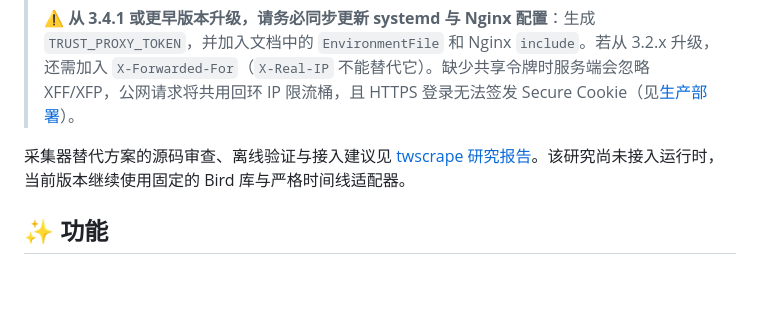
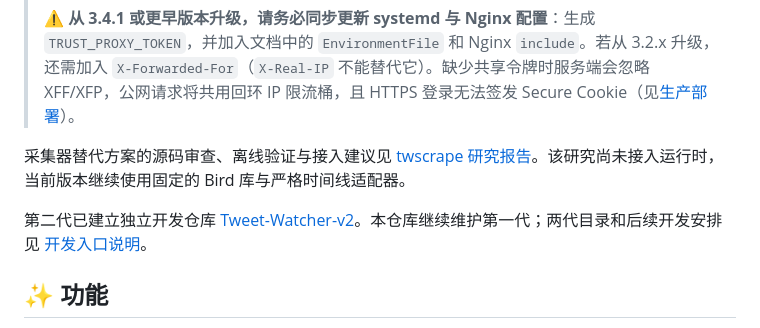
Before and after one commit to xxvcc/Tweet-Watcher, a Markdown page: README.md, the part around the change. Rendered like a GitHub page; blank space fills up the shorter version.

Commit message:
docs: separate first-generation maintenance from v2 development

```diff
--- a/README.md
+++ b/README.md
@@ -7,6 +7,8 @@
 > ⚠️ **从 3.4.1 或更早版本升级，请务必同步更新 systemd 与 Nginx 配置**：生成 `TRUST_PROXY_TOKEN`，并加入文档中的 `EnvironmentFile` 和 Nginx `include`。若从 3.2.x 升级，还需加入 `X-Forwarded-For`（`X-Real-IP` 不能替代它）。缺少共享令牌时服务端会忽略 XFF/XFP，公网请求将共用回环 IP 限流桶，且 HTTPS 登录无法签发 Secure Cookie（见[生产部署](#6-生产部署systemd--nginx)）。
 
 采集器替代方案的源码审查、离线验证与接入建议见 [twscrape 研究报告](research/twscrape-20261023/README.md)。该研究尚未接入运行时，当前版本继续使用固定的 Bird 库与严格时间线适配器。
+
+第二代已建立独立开发仓库 [Tweet-Watcher-v2](https://github.com/xxvcc/Tweet-Watcher-v2)。本仓库继续维护第一代；两代目录和后续开发安排见 [开发入口说明](docs/V2_DEVELOPMENT_PLAN.md)。
 
 ## ✨ 功能
 
```
Also changed, not shown: docs/V2_DEVELOPMENT_PLAN.md (added, +22 -0 lines).
